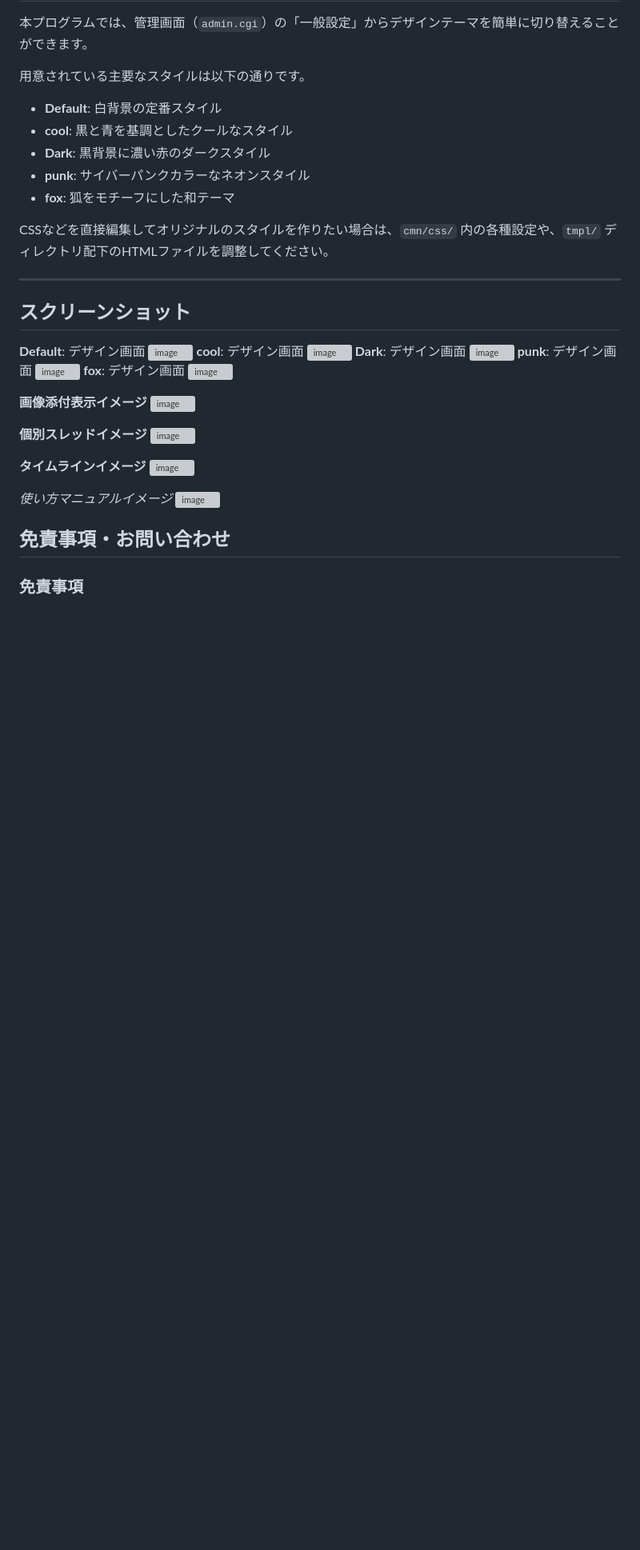
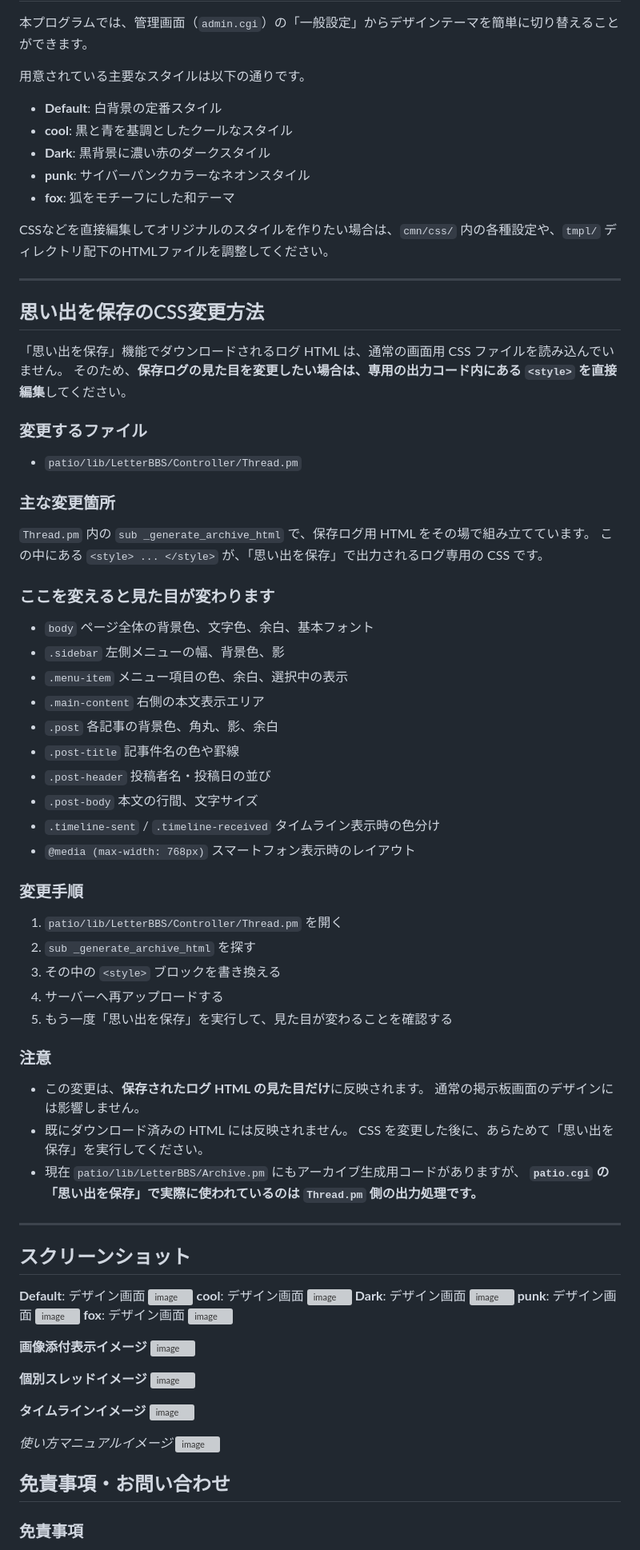
Before and after one commit to sanada-star/LetterBBS_ver2, a Markdown page: README.md, the part around one of its changes. Shown at 80% size. Rendered like a GitHub page; blank space fills up the shorter version; grey boxes are pictures that could not be loaded.

Commit message:
Add archive CSS customization guide

```diff
--- a/README.md
+++ b/README.md
@@ -212,6 +213,62 @@ CSSなどを直接編集してオリジナルのスタイルを作りたい場
 
 ---
 
+## 思い出を保存のCSS変更方法
+
+「思い出を保存」機能でダウンロードされるログ HTML は、通常の画面用 CSS ファイルを読み込んでいません。
+そのため、**保存ログの見た目を変更したい場合は、専用の出力コード内にある `<style>` を直接編集**してください。
+
+### 変更するファイル
+
+- `patio/lib/LetterBBS/Controller/Thread.pm`
+
+### 主な変更箇所
+
+`Thread.pm` 内の `sub _generate_archive_html` で、保存ログ用 HTML をその場で組み立てています。
+この中にある `<style> ... </style>` が、「思い出を保存」で出力されるログ専用の CSS です。
+
+### ここを変えると見た目が変わります
+
+- `body`
+  ページ全体の背景色、文字色、余白、基本フォント
+- `.sidebar`
+  左側メニューの幅、背景色、影
+- `.menu-item`
+  メニュー項目の色、余白、選択中の表示
+- `.main-content`
+  右側の本文表示エリア
+- `.post`
+  各記事の背景色、角丸、影、余白
+- `.post-title`
+  記事件名の色や罫線
+- `.post-header`
+  投稿者名・投稿日の並び
+- `.post-body`
+  本文の行間、文字サイズ
+- `.timeline-sent` / `.timeline-received`
+  タイムライン表示時の色分け
+- `@media (max-width: 768px)`
+  スマートフォン表示時のレイアウト
+
+### 変更手順
+
+1. `patio/lib/LetterBBS/Controller/Thread.pm` を開く
+2. `sub _generate_archive_html` を探す
+3. その中の `<style>` ブロックを書き換える
+4. サーバーへ再アップロードする
+5. もう一度「思い出を保存」を実行して、見た目が変わることを確認する
+
+### 注意
+
+- この変更は、**保存されたログ HTML の見た目だけ**に反映されます。
+  通常の掲示板画面のデザインには影響しません。
+- 既にダウンロード済みの HTML には反映されません。
+  CSS を変更した後に、あらためて「思い出を保存」を実行してください。
+- 現在 `patio/lib/LetterBBS/Archive.pm` にもアーカイブ生成用コードがありますが、
+  **`patio.cgi` の「思い出を保存」で実際に使われているのは `Thread.pm` 側の出力処理です。**
+
+---
+
 ## スクリーンショット
 
 **Default**: デザイン画面
```
Also changed, not shown: other parts of README.md (+1 -0 lines).
